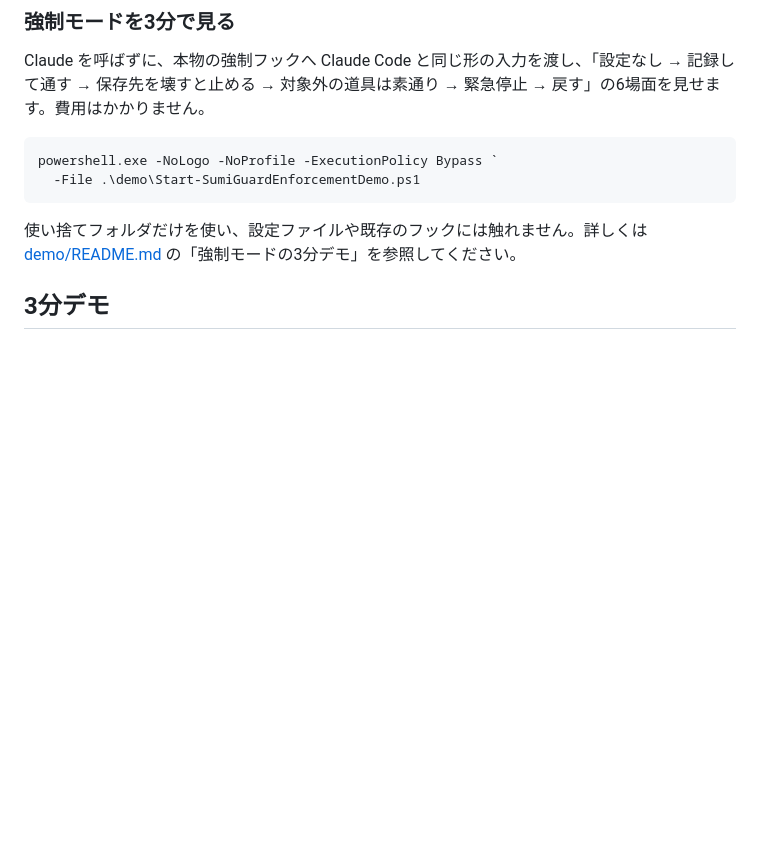
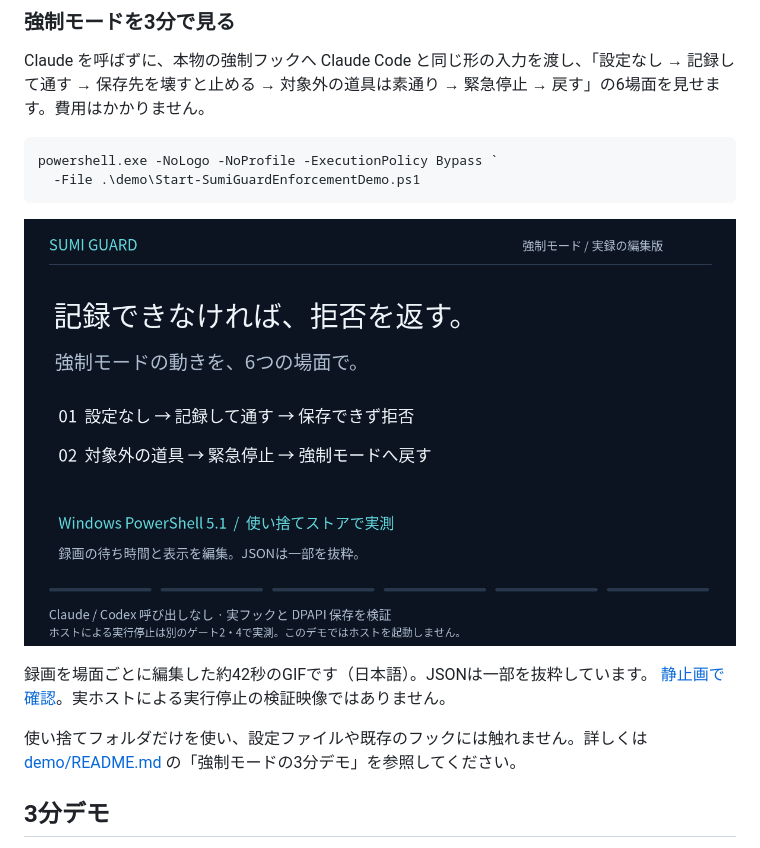
Before and after one commit to ponponpon888/sumi-guard, a Markdown page: README.md, the part around the change. Drawn GitHub-style; pictures changed too: docs/assets/sumi-guard-enforcement-demo.gif (added); blank space fills up the shorter version.

````diff
--- a/README.md
+++ b/README.md
@@ -77,7 +77,10 @@ powershell.exe -NoLogo -NoProfile -ExecutionPolicy Bypass `
   -File .\demo\Start-SumiGuardEnforcementDemo.ps1
 ```
 
-<!-- enforcement demo GIF: docs/assets/sumi-guard-enforcement-demo.gif (after the first operator run) -->
+![SUMI Guard 強制モード：実録を編集した6場面のデモ](docs/assets/sumi-guard-enforcement-demo.gif)
+
+録画を場面ごとに編集した約42秒のGIFです（日本語）。JSONは一部を抜粋しています。
+[静止画で確認](docs/assets/sumi-guard-enforcement-demo.png)。実ホストによる実行停止の検証映像ではありません。
 
 使い捨てフォルダだけを使い、設定ファイルや既存のフックには触れません。詳しくは
 [demo/README.md](demo/README.md) の「強制モードの3分デモ」を参照してください。
````
Also changed, not shown: README.en.md (+5 -0 lines), docs/assets/sumi-guard-enforcement-demo.png (added).
